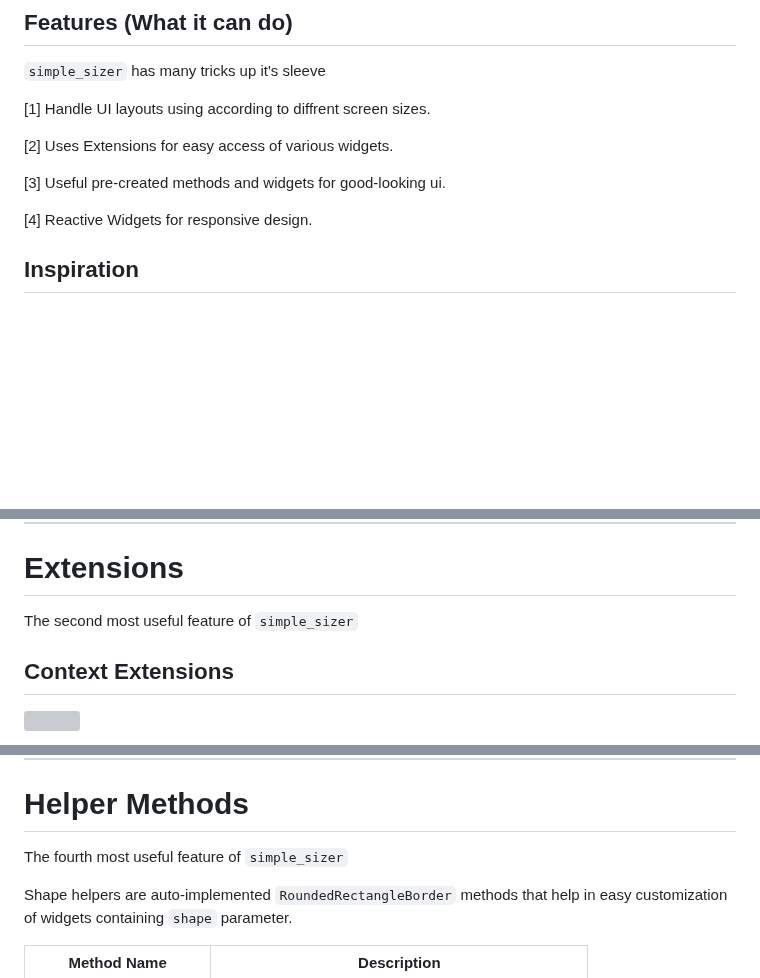
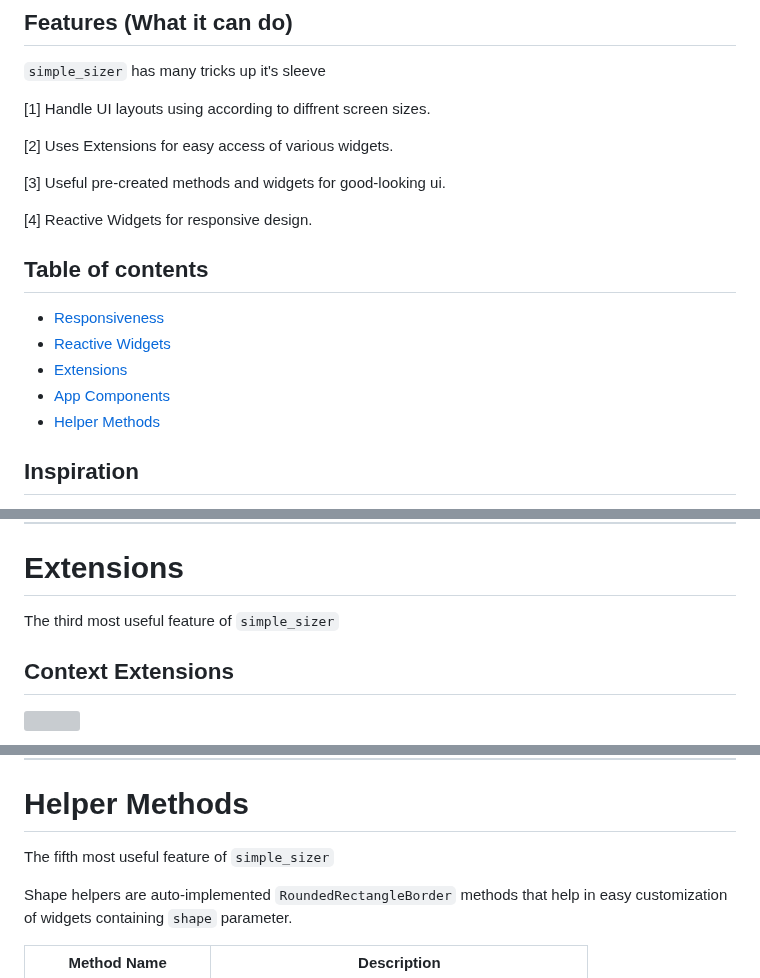
Before and after one commit to dev-o-los/xlerate, a Markdown page: readme2.md, 3 parts joined by grey strips. Drawn GitHub-style; blank space fills up the shorter version; grey boxes are pictures that could not be loaded.

```diff
--- a/readme2.md
+++ b/readme2.md
@@ -29,6 +29,14 @@ Supports Android, iOS, Web, Mac, Linux and Windows.
 [3] Useful pre-created methods and widgets for good-looking ui.
 
 [4] Reactive Widgets for responsive design.
+
+## Table of contents
+
+- [Responsiveness](#responsiveness)
+- [Reactive Widgets](#reactive-widgets)
+- [Extensions](#extensions)
+- [App Components](#app-components)
+- [Helper Methods](#helper-methods)
 
 ## Inspiration
 
@@ -234,7 +244,7 @@ Reactive Widgets are special members of `simple_sizer` pkg that help in UI Devel
 
 # Extensions
 
-The second most useful feature of `simple_sizer`
+The third most useful feature of `simple_sizer`
 
 ## Context Extensions
 
@@ -297,7 +307,7 @@ Simply calling them in the onPressed function will cause the dialogue boxes to a
 
 # Helper Methods
 
-The fourth most useful feature of `simple_sizer`
+The fifth most useful feature of `simple_sizer`
 
 Shape helpers are auto-implemented `RoundedRectangleBorder` methods that help in easy
 customization of widgets containing `shape` parameter.
```
Also changed, not shown: other parts of readme2.md (+3 -1 lines).
